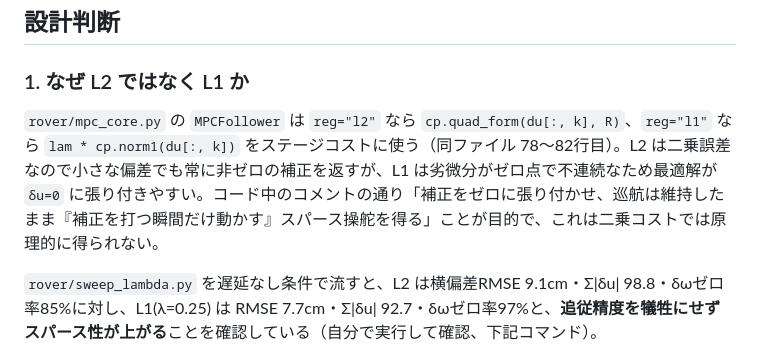
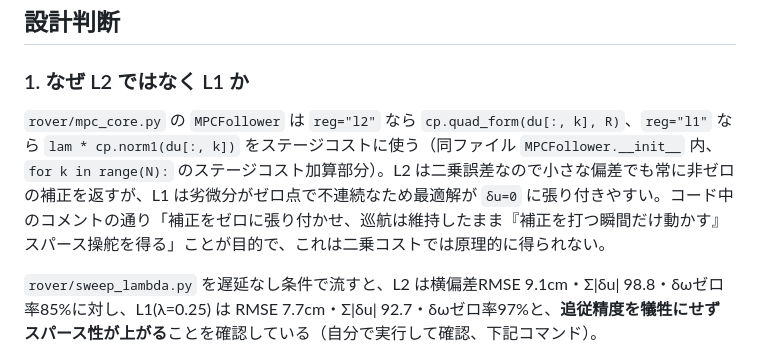
Before and after one commit to KoheiMukogawa/sparse-optimal-control, a Markdown page: README.md, the part around the change. Rendered like a GitHub page.

Commit message:
README: L1/L2ステージコストのコード位置表記をコードと一致させる
行番号（78〜82行目）は実際のコードとずれていた（正しくはquad_formが85行目、
norm1が83行目）。行番号は編集のたびにズレるため、関数名とループ構文による
位置表記に変更した。

```diff
--- a/README.md
+++ b/README.md
@@ -16,7 +16,7 @@ MPC（モデル予測制御）の評価関数に、入力偏差 δu の **L1 正
 
 ### 1. なぜ L2 ではなく L1 か
 
-`rover/mpc_core.py` の `MPCFollower` は `reg="l2"` なら `cp.quad_form(du[:, k], R)`、`reg="l1"` なら `lam * cp.norm1(du[:, k])` をステージコストに使う（同ファイル 78〜82行目）。L2 は二乗誤差なので小さな偏差でも常に非ゼロの補正を返すが、L1 は劣微分がゼロ点で不連続なため最適解が `δu=0` に張り付きやすい。コード中のコメントの通り「補正をゼロに張り付かせ、巡航は維持したまま『補正を打つ瞬間だけ動かす』スパース操舵を得る」ことが目的で、これは二乗コストでは原理的に得られない。
+`rover/mpc_core.py` の `MPCFollower` は `reg="l2"` なら `cp.quad_form(du[:, k], R)`、`reg="l1"` なら `lam * cp.norm1(du[:, k])` をステージコストに使う（同ファイル `MPCFollower.__init__` 内、`for k in range(N):` のステージコスト加算部分）。L2 は二乗誤差なので小さな偏差でも常に非ゼロの補正を返すが、L1 は劣微分がゼロ点で不連続なため最適解が `δu=0` に張り付きやすい。コード中のコメントの通り「補正をゼロに張り付かせ、巡航は維持したまま『補正を打つ瞬間だけ動かす』スパース操舵を得る」ことが目的で、これは二乗コストでは原理的に得られない。
 
 `rover/sweep_lambda.py` を遅延なし条件で流すと、L2 は横偏差RMSE 9.1cm・Σ|δu| 98.8・δωゼロ率85%に対し、L1(λ=0.25) は RMSE 7.7cm・Σ|δu| 92.7・δωゼロ率97%と、**追従精度を犠牲にせずスパース性が上がる**ことを確認している（自分で実行して確認、下記コマンド）。
 
```
